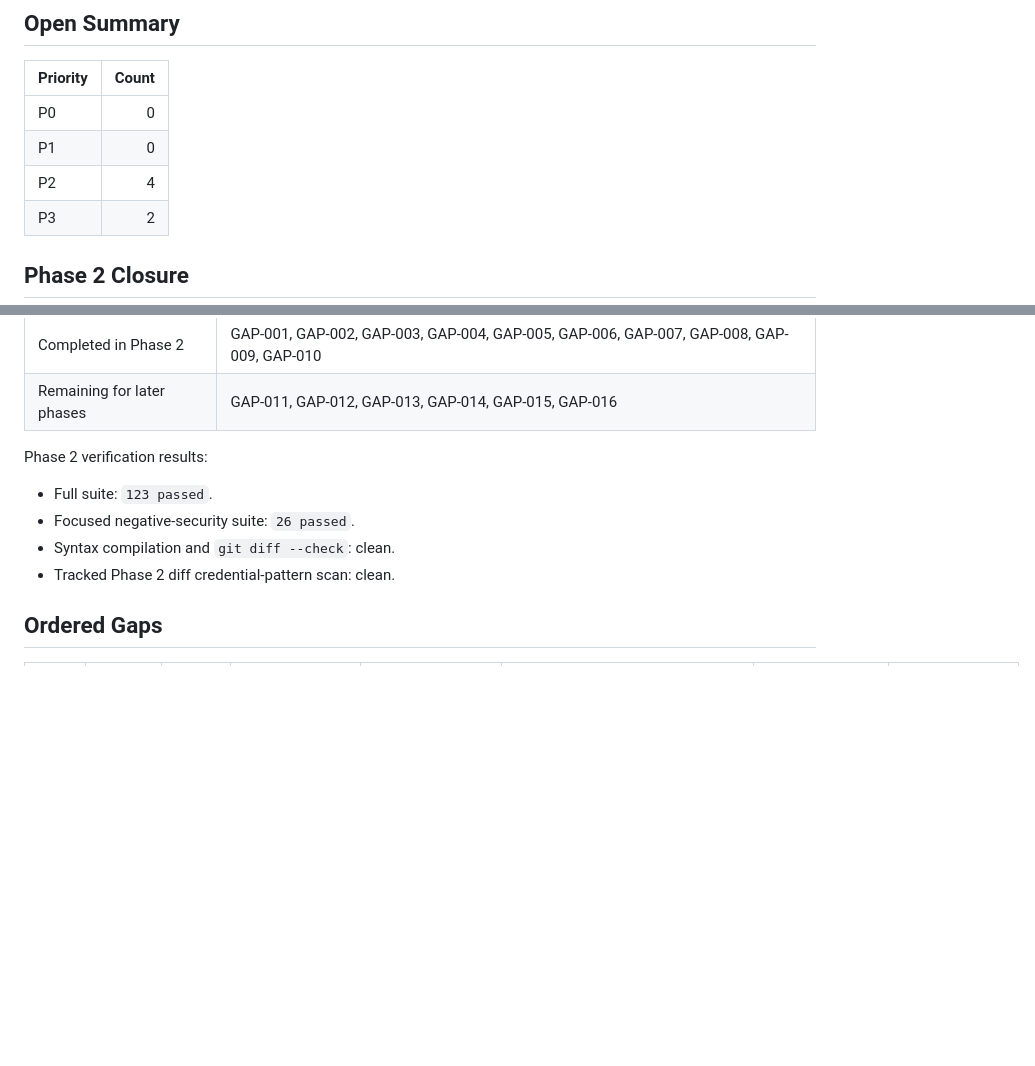
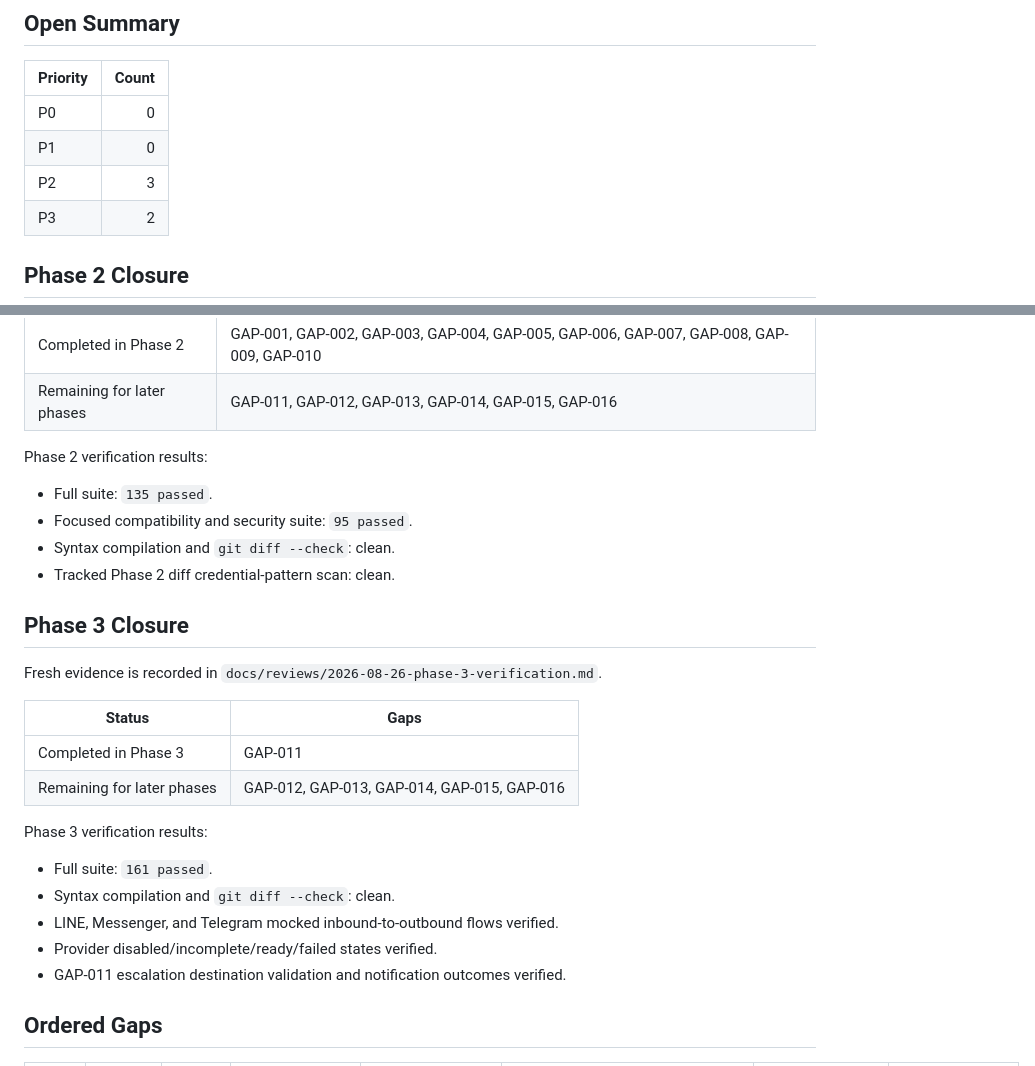
Before and after one commit to srikaewa/CIFSChatRAGAnything, a Markdown page: docs/reviews/2026-08-26-gap-register.md, 2 parts joined by grey strips. GitHub-like rendering; blank space fills up the shorter version.

Commit message:
docs: record phase 3 verification

```diff
--- a/docs/reviews/2026-08-26-gap-register.md
+++ b/docs/reviews/2026-08-26-gap-register.md
@@ -8,7 +8,7 @@ Date: 2026-08-26
 |---|---:|
 | P0 | 0 |
 | P1 | 0 |
-| P2 | 4 |
+| P2 | 3 |
 | P3 | 2 |
 
 
@@ -23,10 +23,28 @@ Fresh evidence is recorded in `docs/reviews/2026-08-26-phase-2-verification.md`.
 
 Phase 2 verification results:
 
-- Full suite: `123 passed`.
-- Focused negative-security suite: `26 passed`.
+- Full suite: `135 passed`.
+- Focused compatibility and security suite: `95 passed`.
 - Syntax compilation and `git diff --check`: clean.
 - Tracked Phase 2 diff credential-pattern scan: clean.
+
+
+## Phase 3 Closure
+
+Fresh evidence is recorded in `docs/reviews/2026-08-26-phase-3-verification.md`.
+
+| Status | Gaps |
+|---|---|
+| Completed in Phase 3 | GAP-011 |
+| Remaining for later phases | GAP-012, GAP-013, GAP-014, GAP-015, GAP-016 |
+
+Phase 3 verification results:
+
+- Full suite: `161 passed`.
+- Syntax compilation and `git diff --check`: clean.
+- LINE, Messenger, and Telegram mocked inbound-to-outbound flows verified.
+- Provider disabled/incomplete/ready/failed states verified.
+- GAP-011 escalation destination validation and notification outcomes verified.
 
 ## Ordered Gaps
 
```
Also changed, not shown: docs/reviews/2026-08-26-phase-3-verification.md (added, +89 -0 lines).
